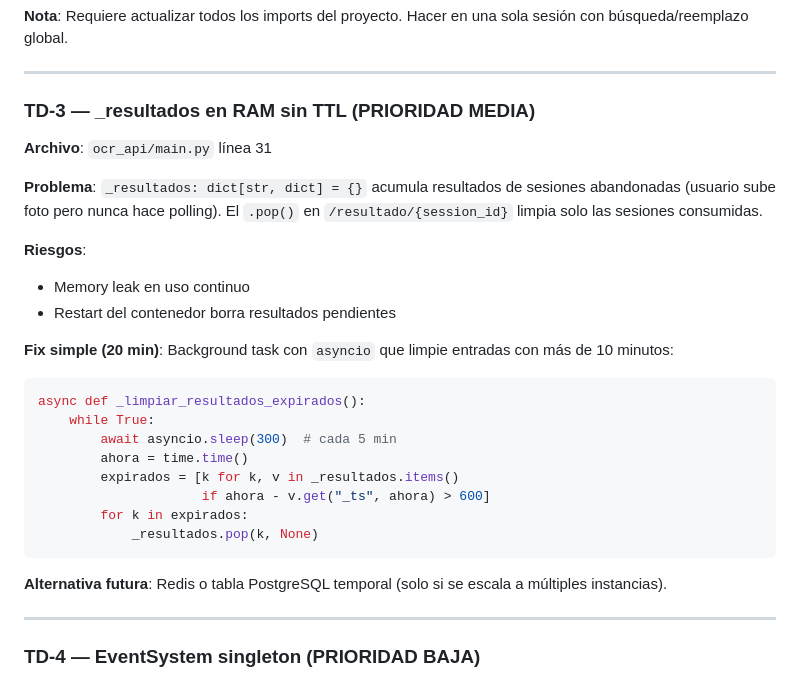
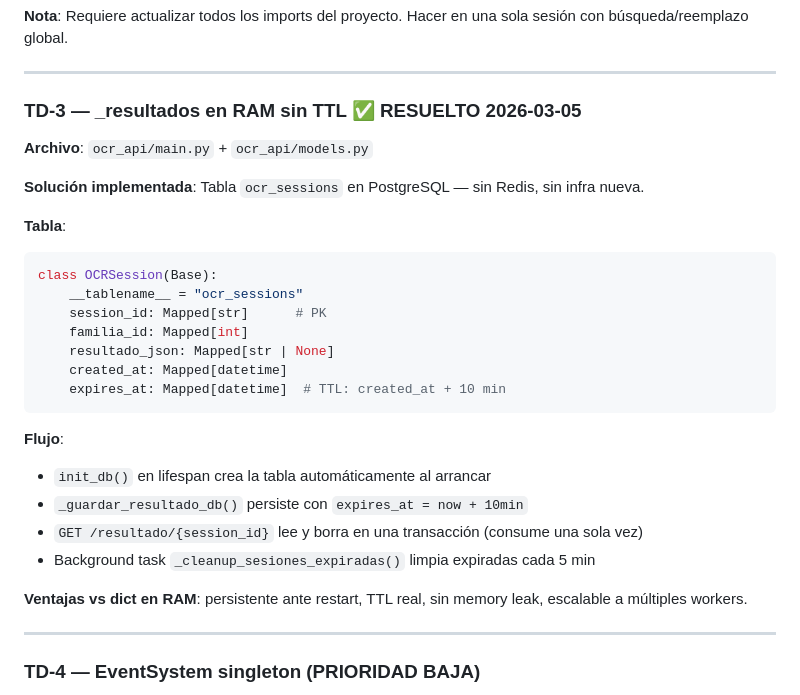
Before and after one commit to Ponce1969/contador-oriental-ai, a Markdown page: AGENTS.md, the part around the change. Rendered like a GitHub page.

Commit message:
docs: marcar TD-3 como resuelto en AGENTS.md

````diff
--- a/AGENTS.md
+++ b/AGENTS.md
@@ -557,28 +557,29 @@ services/
 
 ---
 
-### TD-3 — _resultados en RAM sin TTL (PRIORIDAD MEDIA)
-**Archivo**: `ocr_api/main.py` línea 31
+### TD-3 — _resultados en RAM sin TTL ✅ RESUELTO 2026-03-05
+**Archivo**: `ocr_api/main.py` + `ocr_api/models.py`
 
-**Problema**: `_resultados: dict[str, dict] = {}` acumula resultados de sesiones abandonadas (usuario sube foto pero nunca hace polling). El `.pop()` en `/resultado/{session_id}` limpia solo las sesiones consumidas.
+**Solución implementada**: Tabla `ocr_sessions` en PostgreSQL — sin Redis, sin infra nueva.
 
-**Riesgos**:
-- Memory leak en uso continuo
-- Restart del contenedor borra resultados pendientes
-
-**Fix simple (20 min)**: Background task con `asyncio` que limpie entradas con más de 10 minutos:
+**Tabla**:
 ```python
-async def _limpiar_resultados_expirados():
-    while True:
-        await asyncio.sleep(300)  # cada 5 min
-        ahora = time.time()
-        expirados = [k for k, v in _resultados.items()
-                     if ahora - v.get("_ts", ahora) > 600]
-        for k in expirados:
-            _resultados.pop(k, None)
+class OCRSession(Base):
+    __tablename__ = "ocr_sessions"
+    session_id: Mapped[str]      # PK
+    familia_id: Mapped[int]
+    resultado_json: Mapped[str | None]
+    created_at: Mapped[datetime]
+    expires_at: Mapped[datetime]  # TTL: created_at + 10 min
 ```
 
-**Alternativa futura**: Redis o tabla PostgreSQL temporal (solo si se escala a múltiples instancias).
+**Flujo**:
+- `init_db()` en lifespan crea la tabla automáticamente al arrancar
+- `_guardar_resultado_db()` persiste con `expires_at = now + 10min`
+- `GET /resultado/{session_id}` lee y borra en una transacción (consume una sola vez)
+- Background task `_cleanup_sesiones_expiradas()` limpia expiradas cada 5 min
+
+**Ventajas vs dict en RAM**: persistente ante restart, TTL real, sin memory leak, escalable a múltiples workers.
 
 ---
 
````
